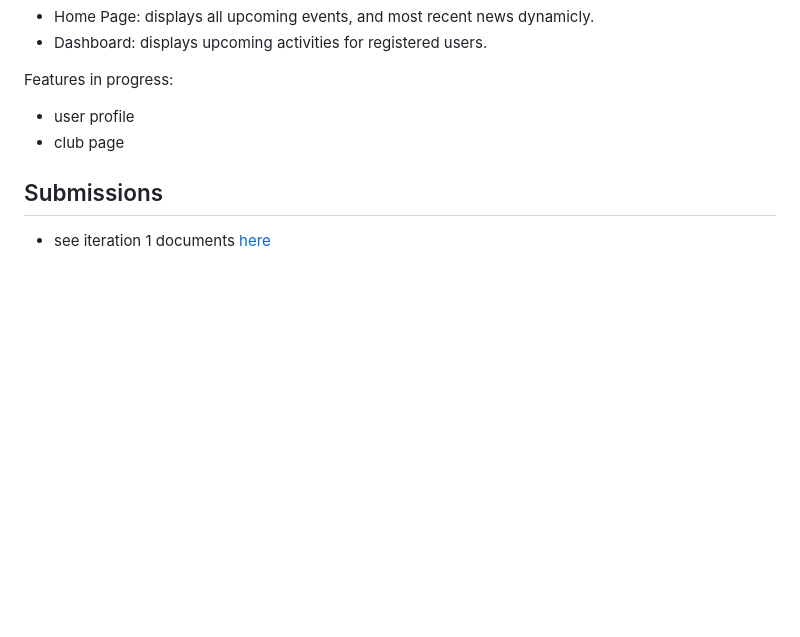
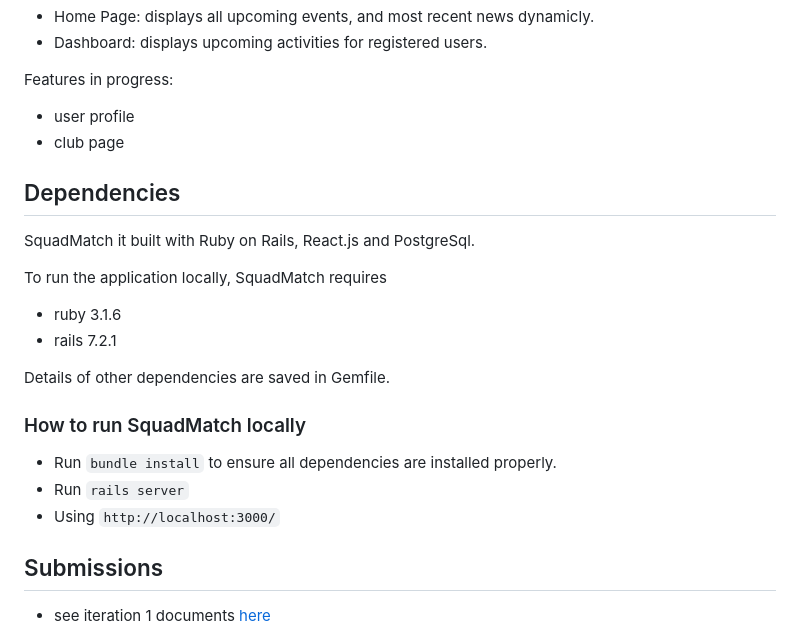
Before and after one commit to AndyZzzZzzZzz/SquadMatch, a Markdown page: README.md, the part around the change. Rendered like a GitHub page; blank space fills up the shorter version.

```diff
--- a/README.md
+++ b/README.md
@@ -24,6 +24,22 @@ Features in progress:
 * user profile
 * club page
 
+## Dependencies
+
+SquadMatch it built with Ruby on Rails, React.js and PostgreSql.
+
+To run the application locally, SquadMatch requires
+* ruby 3.1.6
+* rails 7.2.1
+
+Details of other dependencies are saved in Gemfile.
+
+### How to run SquadMatch locally
+
+* Run `bundle install` to ensure all dependencies are installed properly.
+* Run `rails server`
+* Using `http://localhost:3000/`
+
 ## Submissions
 
 * see iteration 1 documents [here](document/Iteration_1.md)
```
